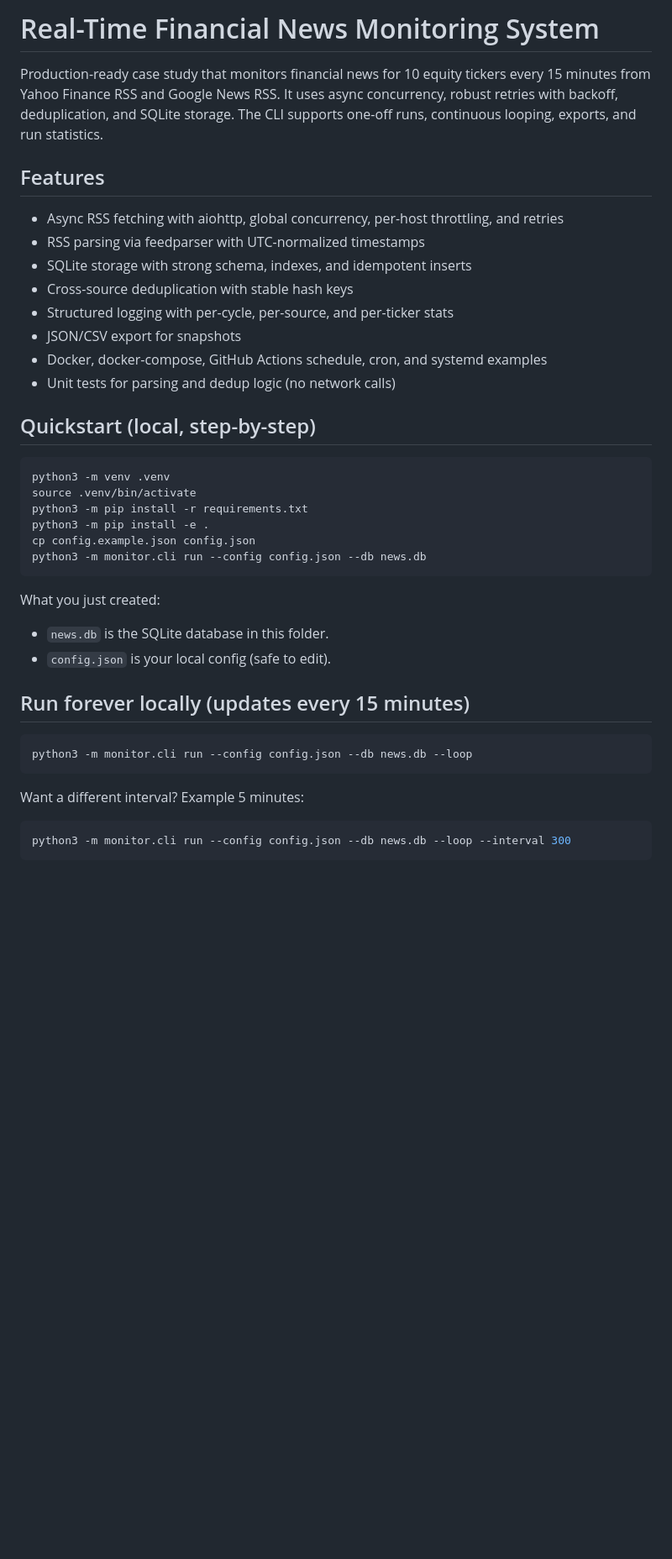
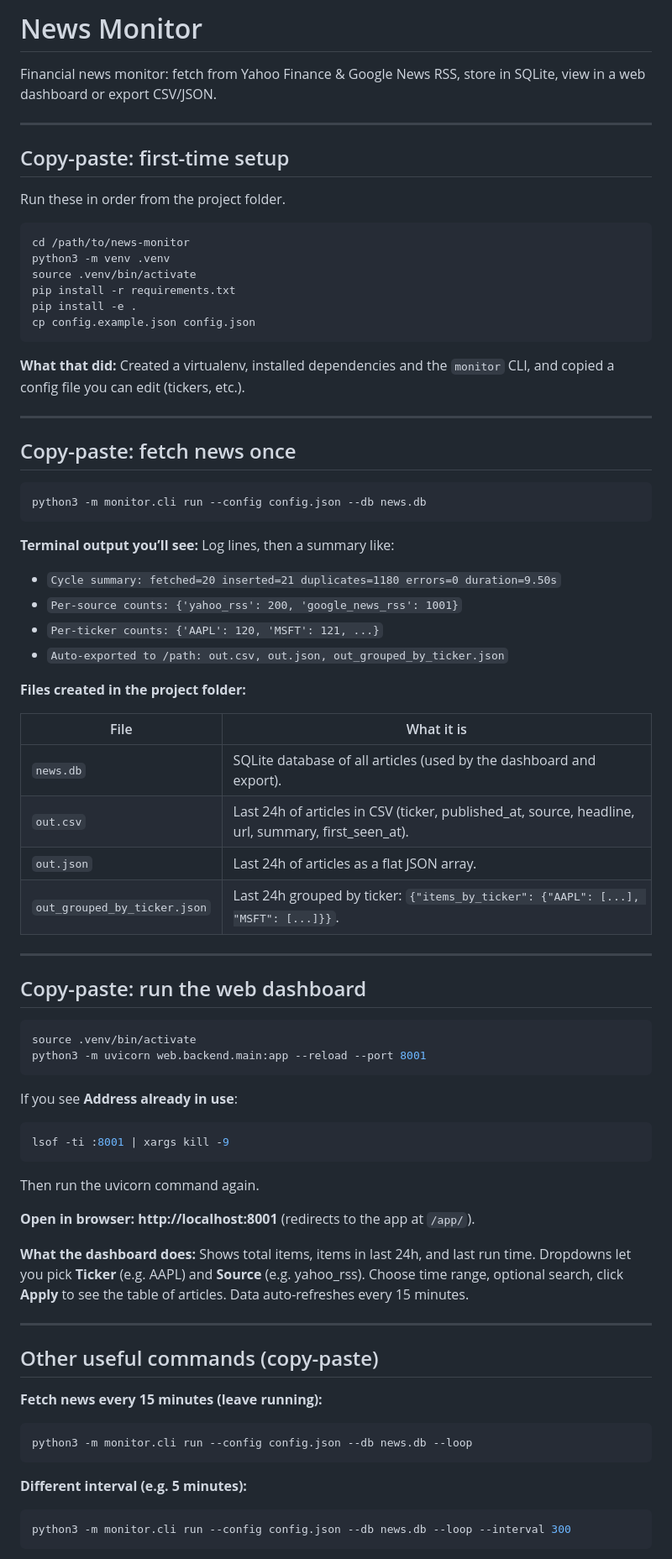
Before and after one commit to rz23145/news-monitor, a Markdown page: README.md, the part around one of its changes. Shown at 84% size. Rendered like a GitHub page; blank space fills up the shorter version.

````diff
--- a/README.md
+++ b/README.md
@@ -1,35 +1,78 @@
-# Real-Time Financial News Monitoring System
+# News Monitor
 
-Production-ready case study that monitors financial news for 10 equity tickers every 15 minutes from Yahoo Finance RSS and Google News RSS. It uses async concurrency, robust retries with backoff, deduplication, and SQLite storage. The CLI supports one-off runs, continuous looping, exports, and run statistics.
+Financial news monitor: fetch from Yahoo Finance & Google News RSS, store in SQLite, view in a web dashboard or export CSV/JSON.
 
-## Features
-- Async RSS fetching with aiohttp, global concurrency, per-host throttling, and retries
-- RSS parsing via feedparser with UTC-normalized timestamps
-- SQLite storage with strong schema, indexes, and idempotent inserts
-- Cross-source deduplication with stable hash keys
-- Structured logging with per-cycle, per-source, and per-ticker stats
-- JSON/CSV export for snapshots
-- Docker, docker-compose, GitHub Actions schedule, cron, and systemd examples
-- Unit tests for parsing and dedup logic (no network calls)
+---
 
-## Quickstart (local, step-by-step)
+## Copy-paste: first-time setup
+
+Run these in order from the project folder.
+
 ```bash
+cd /path/to/news-monitor
 python3 -m venv .venv
 source .venv/bin/activate
-python3 -m pip install -r requirements.txt
-python3 -m pip install -e .
+pip install -r requirements.txt
+pip install -e .
 cp config.example.json config.json
+```
+
+**What that did:** Created a virtualenv, installed dependencies and the `monitor` CLI, and copied a config file you can edit (tickers, etc.).
+
+---
+
+## Copy-paste: fetch news once
+
+```bash
 python3 -m monitor.cli run --config config.json --db news.db
 ```
-What you just created:
-- `news.db` is the SQLite database in this folder.
-- `config.json` is your local config (safe to edit).
 
-## Run forever locally (updates every 15 minutes)
+**Terminal output you’ll see:** Log lines, then a summary like:
+- `Cycle summary: fetched=20 inserted=21 duplicates=1180 errors=0 duration=9.50s`
+- `Per-source counts: {'yahoo_rss': 200, 'google_news_rss': 1001}`
+- `Per-ticker counts: {'AAPL': 120, 'MSFT': 121, ...}`
+- `Auto-exported to /path: out.csv, out.json, out_grouped_by_ticker.json`
+
+**Files created in the project folder:**
+
+| File | What it is |
+|------|------------|
+| `news.db` | SQLite database of all articles (used by the dashboard and export). |
+| `out.csv` | Last 24h of articles in CSV (ticker, published_at, source, headline, url, summary, first_seen_at). |
+| `out.json` | Last 24h of articles as a flat JSON array. |
+| `out_grouped_by_ticker.json` | Last 24h grouped by ticker: `{"items_by_ticker": {"AAPL": [...], "MSFT": [...]}}`. |
+
+---
+
+## Copy-paste: run the web dashboard
+
+```bash
+source .venv/bin/activate
+python3 -m uvicorn web.backend.main:app --reload --port 8001
+```
+
+If you see **Address already in use**:
+
+```bash
+lsof -ti :8001 | xargs kill -9
+```
+
+Then run the uvicorn command again.
+
+**Open in browser:** **http://localhost:8001** (redirects to the app at `/app/`).
+
+**What the dashboard does:** Shows total items, items in last 24h, and last run time. Dropdowns let you pick **Ticker** (e.g. AAPL) and **Source** (e.g. yahoo_rss). Choose time range, optional search, click **Apply** to see the table of articles. Data auto-refreshes every 15 minutes.
+
+---
+
+## Other useful commands (copy-paste)
+
+**Fetch news every 15 minutes (leave running):**
 ```bash
 python3 -m monitor.cli run --config config.json --db news.db --loop
 ```
-Want a different interval? Example 5 minutes:
+
+**Different interval (e.g. 5 minutes):**
 ```bash
 python3 -m monitor.cli run --config config.json --db news.db --loop --interval 300
 ```
````
Also changed, not shown: other parts of README.md (+59 -166 lines).
